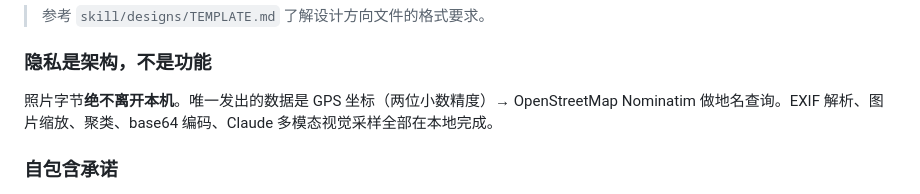
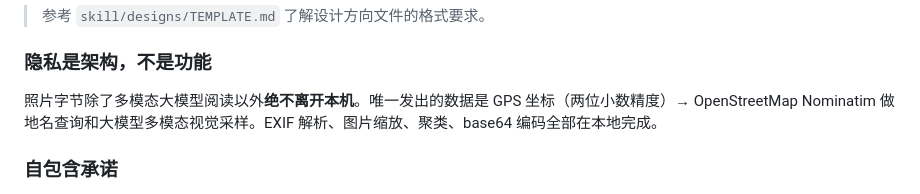
Before and after one commit to EricJiang0423/memoir, a Markdown page: README.md, the part around the change. GitHub-like rendering.

Commit message:
Update privacy statement in README
Clarified that photo bytes do not leave the device except for specific data. Updated the description of data handling and processing.

```diff
--- a/README.md
+++ b/README.md
@@ -101,7 +101,7 @@ python3 skill/scripts/import_design.py --list
 
 ### 隐私是架构，不是功能
 
-照片字节**绝不离开本机**。唯一发出的数据是 GPS 坐标（两位小数精度）→ OpenStreetMap Nominatim 做地名查询。EXIF 解析、图片缩放、聚类、base64 编码、Claude 多模态视觉采样全部在本地完成。
+照片字节除了多模态大模型阅读以外**绝不离开本机**。唯一发出的数据是 GPS 坐标（两位小数精度）→ OpenStreetMap Nominatim 做地名查询和大模型多模态视觉采样。EXIF 解析、图片缩放、聚类、base64 编码全部在本地完成。
 
 ### 自包含承诺
 
```
